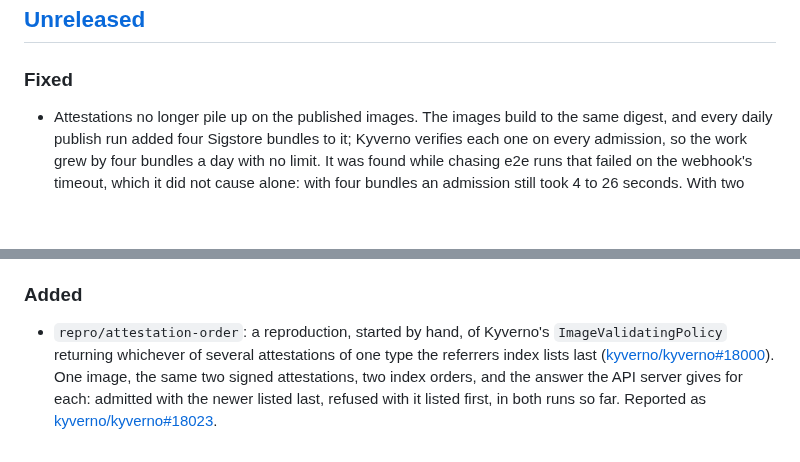
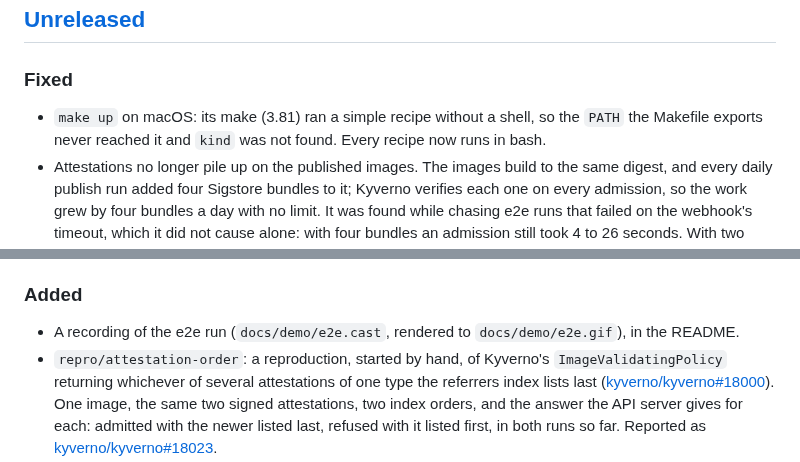
Before and after one commit to heyvaldemar/kubernetes-supply-chain-admission, a Markdown page: CHANGELOG.md, 2 parts joined by grey strips. Rendered like a GitHub page; blank space fills up the shorter version.

```diff
--- a/CHANGELOG.md
+++ b/CHANGELOG.md
@@ -6,6 +6,7 @@ All notable changes to this project are documented here. The format follows [Kee
 
 ### Fixed
 
+- `make up` on macOS: its make (3.81) ran a simple recipe without a shell, so the `PATH` the Makefile exports never reached it and `kind` was not found. Every recipe now runs in bash.
 - Attestations no longer pile up on the published images. The images build to the same digest, and every daily publish run added four Sigstore bundles to it; Kyverno verifies each one on every admission, so the work grew by four bundles a day with no limit. It was found while chasing e2e runs that failed on the webhook's timeout, which it did not cause alone: with four bundles an admission still took 4 to 26 seconds. With two scans attached, which one the policy read depended on the order of GHCR's referrers index ([kyverno/kyverno#18000](https://github.com/kyverno/kyverno/issues/18000) reports the same for `verifyImages`). The publish run now keeps the newest bundle of each kind (`scripts/referrers.py prune`), Verify runs the selection rule on planted data, and the e2e run fails if a published image carries two bundles of a kind.
 
 ### Changed
@@ -15,6 +16,7 @@ All notable changes to this project are documented here. The format follows [Kee
 
 ### Added
 
+- A recording of the e2e run (`docs/demo/e2e.cast`, rendered to `docs/demo/e2e.gif`), in the README.
 - `repro/attestation-order`: a reproduction, started by hand, of Kyverno's `ImageValidatingPolicy` returning whichever of several attestations of one type the referrers index lists last ([kyverno/kyverno#18000](https://github.com/kyverno/kyverno/issues/18000)). One image, the same two signed attestations, two index orders, and the answer the API server gives for each: admitted with the newer listed last, refused with it listed first, in both runs so far. Reported as [kyverno/kyverno#18023](https://github.com/kyverno/kyverno/issues/18023).
 - CodeQL (security-extended) on the Python and the workflows, on every push and weekly.
 - The OpenSSF Best Practices badge, passing, and a README section on where a bug, a question or a change goes.
```
Also changed, not shown: README.md (+4 -0 lines), docs/demo/e2e.gif (added), 2 other files.
